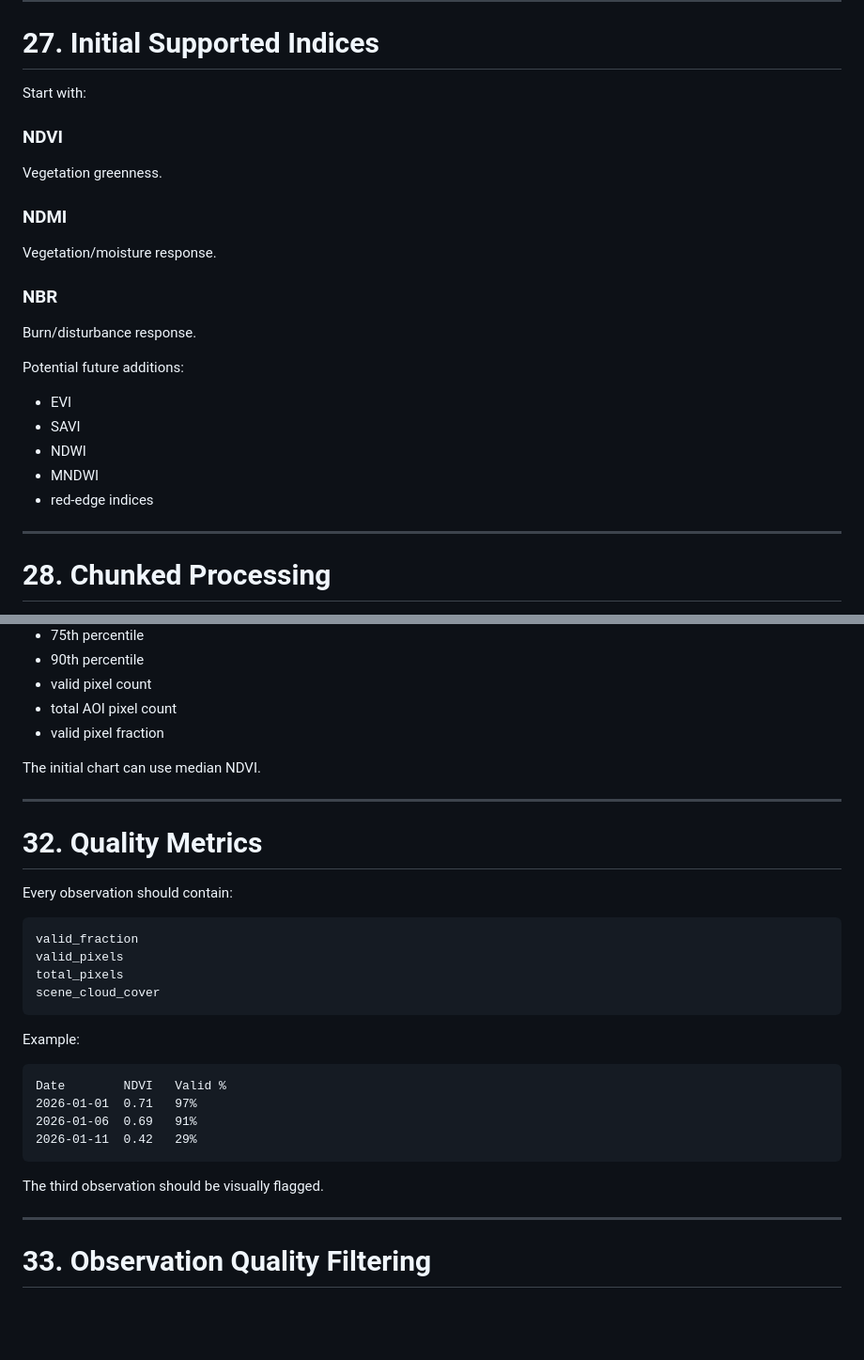
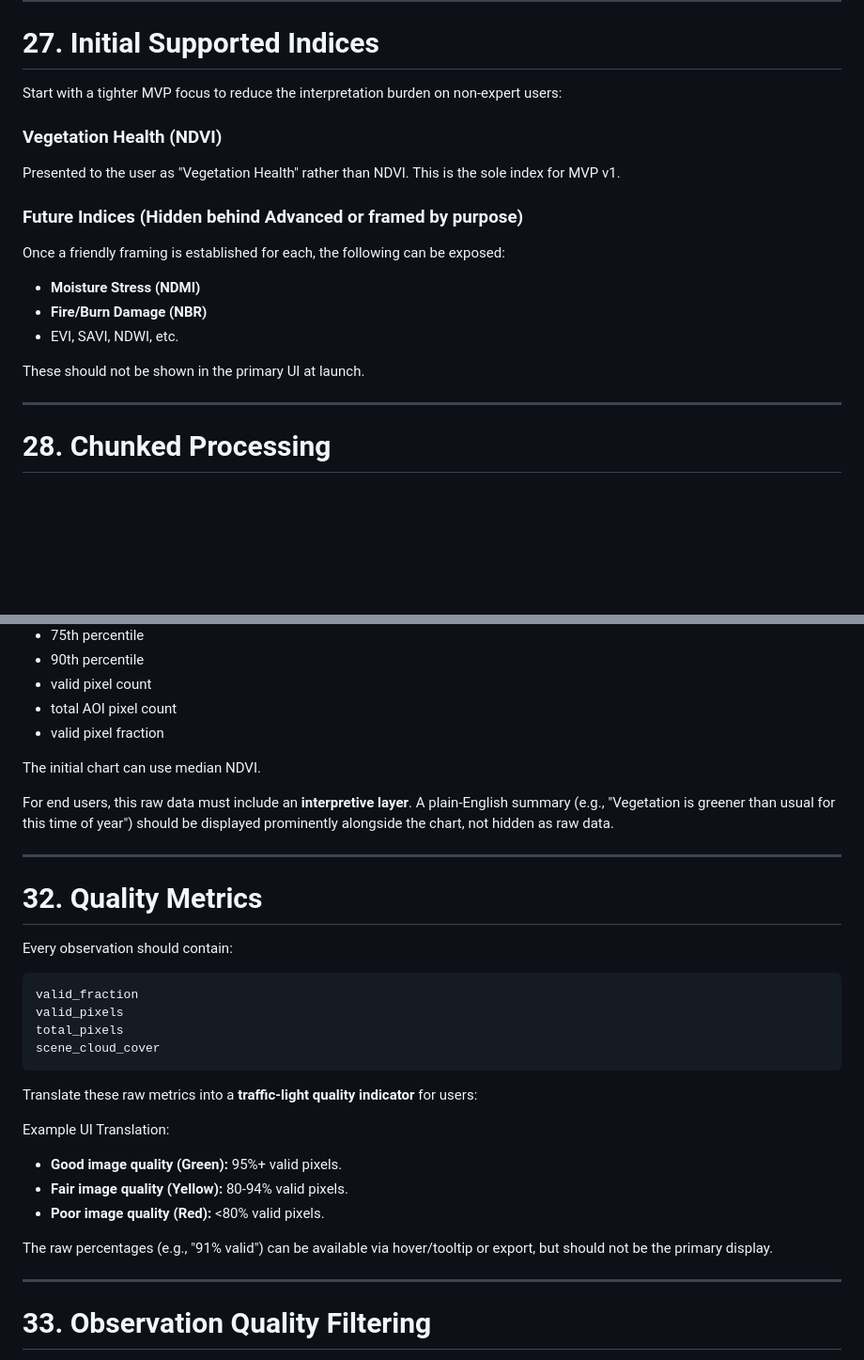
Before and after one commit to LukeAFullard/RemoteSenseWeb, a Markdown page: sentinel_browser_implementation_plan.md, 2 parts joined by grey strips. Shown at 94% size. Rendered like a GitHub page; blank space fills up the shorter version.

````diff
--- a/sentinel_browser_implementation_plan.md
+++ b/sentinel_browser_implementation_plan.md
@@ -815,27 +824,21 @@ This makes the system extensible.
 
 # 27. Initial Supported Indices
 
-Start with:
-
-### NDVI
-
-Vegetation greenness.
-
-### NDMI
-
-Vegetation/moisture response.
-
-### NBR
-
-Burn/disturbance response.
-
-Potential future additions:
-
-- EVI
-- SAVI
-- NDWI
-- MNDWI
-- red-edge indices
+Start with a tighter MVP focus to reduce the interpretation burden on non-expert users:
+
+### Vegetation Health (NDVI)
+
+Presented to the user as "Vegetation Health" rather than NDVI. This is the sole index for MVP v1.
+
+### Future Indices (Hidden behind Advanced or framed by purpose)
+
+Once a friendly framing is established for each, the following can be exposed:
+
+- **Moisture Stress (NDMI)**
+- **Fire/Burn Damage (NBR)**
+- EVI, SAVI, NDWI, etc.
+
+These should not be shown in the primary UI at launch.
 
 ---
 
@@ -931,6 +934,8 @@ For each observation calculate at minimum:
 
 The initial chart can use median NDVI.
 
+For end users, this raw data must include an **interpretive layer**. A plain-English summary (e.g., "Vegetation is greener than usual for this time of year") should be displayed prominently alongside the chart, not hidden as raw data.
+
 ---
 
 # 32. Quality Metrics
@@ -944,16 +949,15 @@ total_pixels
 scene_cloud_cover
 ```
 
-Example:
-
-```text
-Date        NDVI   Valid %
-2026-01-01  0.71   97%
-2026-01-06  0.69   91%
-2026-01-11  0.42   29%
-```
-
-The third observation should be visually flagged.
+Translate these raw metrics into a **traffic-light quality indicator** for users:
+
+Example UI Translation:
+
+- **Good image quality (Green):** 95%+ valid pixels.
+- **Fair image quality (Yellow):** 80-94% valid pixels.
+- **Poor image quality (Red):** <80% valid pixels.
+
+The raw percentages (e.g., "91% valid") can be available via hover/tooltip or export, but should not be the primary display.
 
 ---
 
````
Also changed, not shown: other parts of sentinel_browser_implementation_plan.md (+50 -41 lines).
